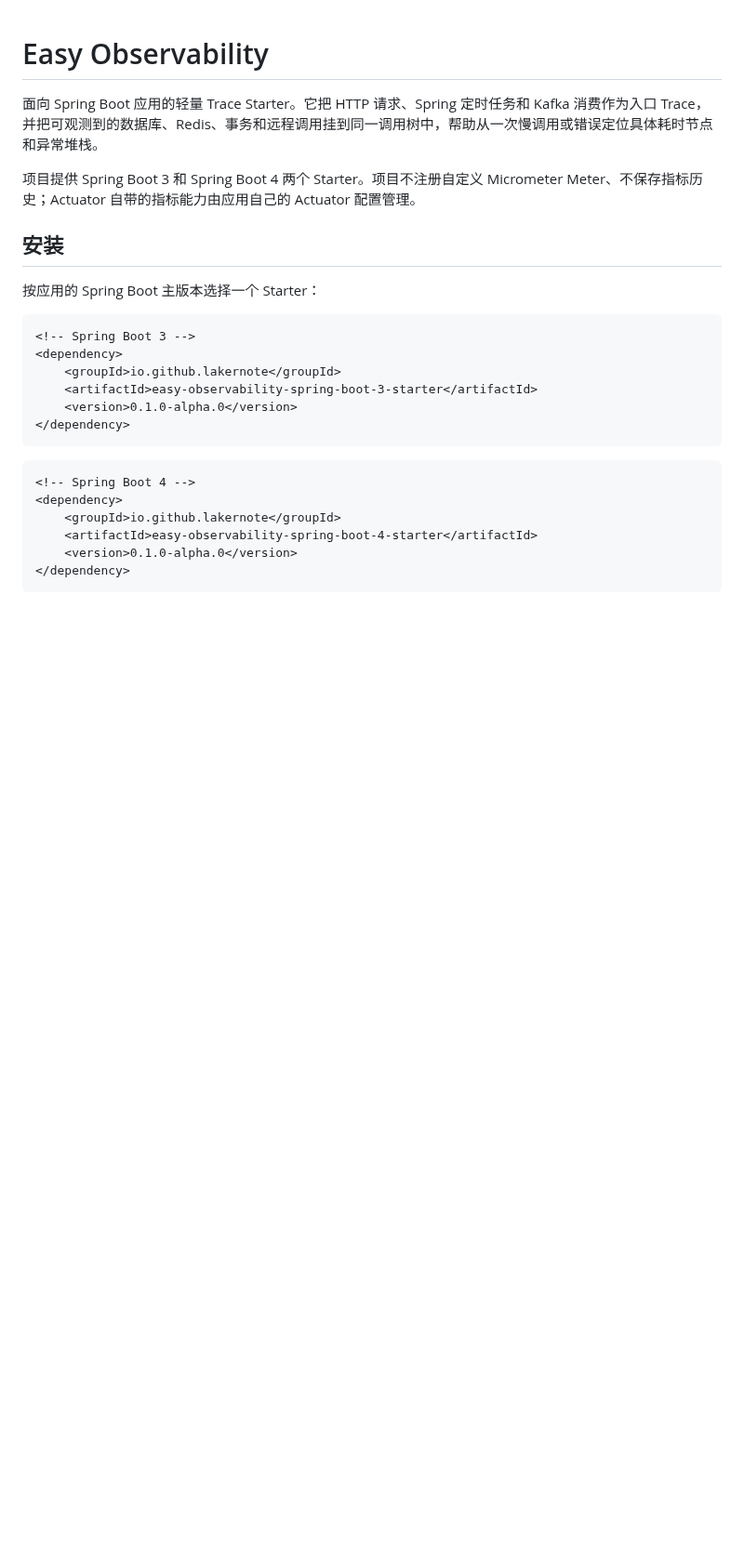
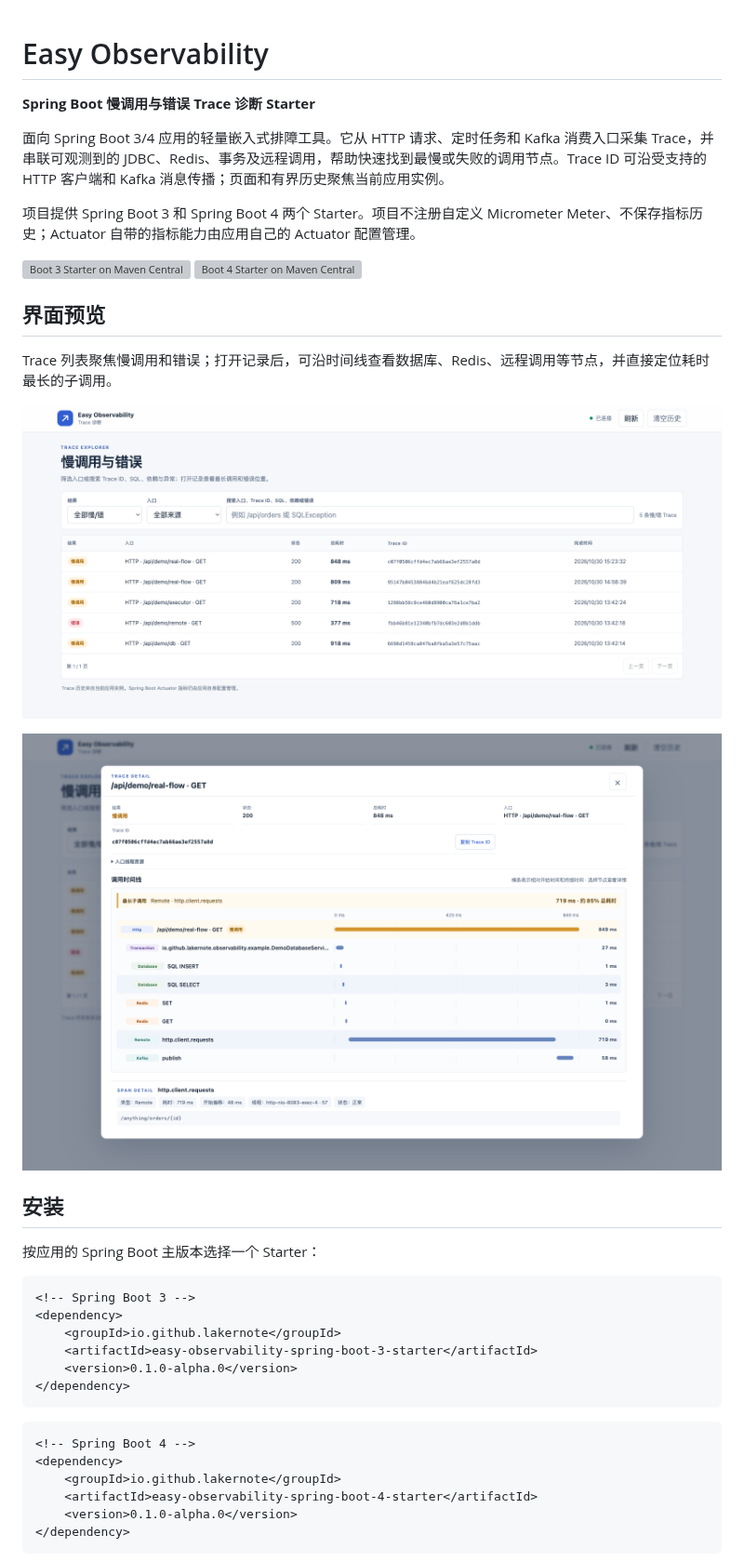
Before and after one commit to lakernote/easy-observability, a Markdown page: README.md, the part around one of its changes. Shown at 93% size. Rendered like a GitHub page; pictures changed too: docs/images/trace-detail-timeline.png (added), docs/images/trace-list.png (added); blank space fills up the shorter version; grey boxes are pictures that could not be loaded.

```diff
--- a/README.md
+++ b/README.md
@@ -1,8 +1,21 @@
 # Easy Observability
 
-面向 Spring Boot 应用的轻量 Trace Starter。它把 HTTP 请求、Spring 定时任务和 Kafka 消费作为入口 Trace，并把可观测到的数据库、Redis、事务和远程调用挂到同一调用树中，帮助从一次慢调用或错误定位具体耗时节点和异常堆栈。
+**Spring Boot 慢调用与错误 Trace 诊断 Starter**
+
+面向 Spring Boot 3/4 应用的轻量嵌入式排障工具。它从 HTTP 请求、定时任务和 Kafka 消费入口采集 Trace，并串联可观测到的 JDBC、Redis、事务及远程调用，帮助快速找到最慢或失败的调用节点。Trace ID 可沿受支持的 HTTP 客户端和 Kafka 消息传播；页面和有界历史聚焦当前应用实例。
 
 项目提供 Spring Boot 3 和 Spring Boot 4 两个 Starter。项目不注册自定义 Micrometer Meter、不保存指标历史；Actuator 自带的指标能力由应用自己的 Actuator 配置管理。
+
+[![Boot 3 Starter on Maven Central](https://img.shields.io/maven-central/v/io.github.lakernote/easy-observability-spring-boot-3-starter?label=Boot%203%20Starter&logo=apachemaven)](https://central.sonatype.com/artifact/io.github.lakernote/easy-observability-spring-boot-3-starter)
+[![Boot 4 Starter on Maven Central](https://img.shields.io/maven-central/v/io.github.lakernote/easy-observability-spring-boot-4-starter?label=Boot%204%20Starter&logo=apachemaven)](https://central.sonatype.com/artifact/io.github.lakernote/easy-observability-spring-boot-4-starter)
+
+## 界面预览
+
+Trace 列表聚焦慢调用和错误；打开记录后，可沿时间线查看数据库、Redis、远程调用等节点，并直接定位耗时最长的子调用。
+
+![慢调用与错误 Trace 列表](docs/images/trace-list.png)
+
+![Trace 详情时间线及最长子调用](docs/images/trace-detail-timeline.png)
 
 ## 安装
 
```
Also changed, not shown: other parts of README.md (+27 -24 lines), examples/README.md (+2 -2 lines), 14 other files.
